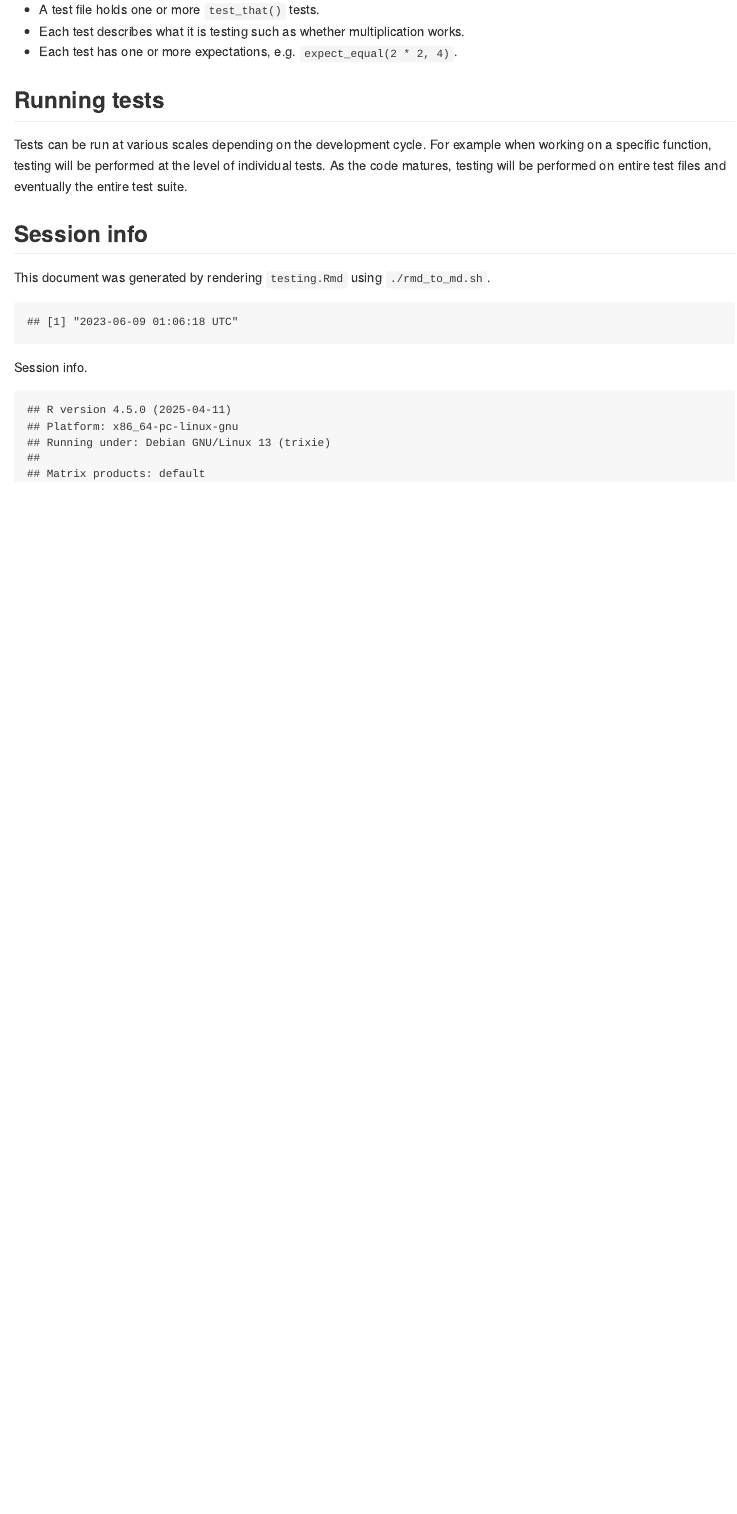
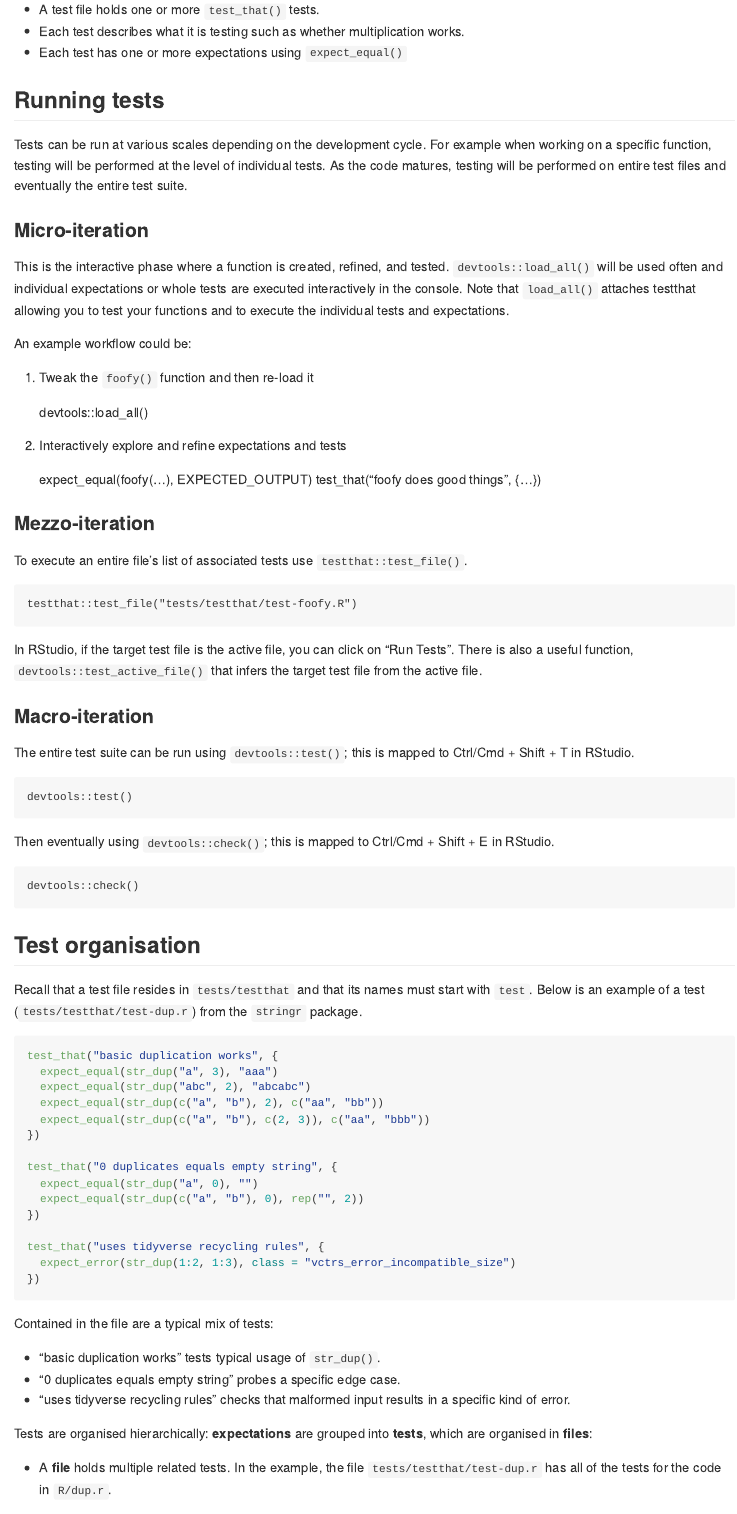
Before and after one commit to davetang/learning_r, an R Markdown document (testing.Rmd): the page in a window 1100 px wide, from 2140 px down before the commit and from 2240 px down after it, so that both start at the same text. Rendered offline with R 4.5, knitr and Pandoc, with nearby package versions.

Commit message:
Testing levels and organisation

````diff
--- a/testing.Rmd
+++ b/testing.Rmd
@@ -103,7 +103,7 @@ test_that("multiplication works", {
 
 * A test file holds one or more `test_that()` tests.
 * Each test describes what it is testing such as whether multiplication works.
-* Each test has one or more expectations, e.g. `expect_equal(2 * 2, 4)`.
+* Each test has one or more expectations using `expect_equal()`
 
 ## Running tests
 
@@ -112,4 +112,80 @@ example when working on a specific function, testing will be performed at the
 level of individual tests. As the code matures, testing will be performed on
 entire test files and eventually the entire test suite.
 
-## Session info
+### Micro-iteration
+
+This is the interactive phase where a function is created, refined, and tested.
+`devtools::load_all()` will be used often and individual expectations or whole
+tests are executed interactively in the console. Note that `load_all()`
+attaches testthat allowing you to test your functions and to execute the
+individual tests and expectations.
+
+An example workflow could be:
+
+1. Tweak the `foofy()` function and then re-load it
+
+    devtools::load_all()
+
+2. Interactively explore and refine expectations and tests
+
+    expect_equal(foofy(...), EXPECTED_OUTPUT)
+    test_that("foofy does good things", {...})
+
+### Mezzo-iteration
+
+To execute an entire file's list of associated tests use `testthat::test_file()`.
+
+    testthat::test_file("tests/testthat/test-foofy.R")
+
+In RStudio, if the target test file is the active file, you can click on "Run
+Tests". There is also a useful function, `devtools::test_active_file()` that
+infers the target test file from the active file.
+
+### Macro-iteration
+
+The entire test suite can be run using `devtools::test()`; this is mapped to
+Ctrl/Cmd + Shift + T in RStudio.
+
+    devtools::test()
+
+Then eventually using `devtools::check()`; this is mapped to Ctrl/Cmd + Shift +
+E in RStudio.
+
+    devtools::check()
+
+## Test organisation
+
+Recall that a test file resides in `tests/testthat` and that its names must
+start with `test`. Below is an example of a test (`tests/testthat/test-dup.r`)
+from the `stringr` package.
+
+```r
+test_that("basic duplication works", {
+  expect_equal(str_dup("a", 3), "aaa")
+  expect_equal(str_dup("abc", 2), "abcabc")
+  expect_equal(str_dup(c("a", "b"), 2), c("aa", "bb"))
+  expect_equal(str_dup(c("a", "b"), c(2, 3)), c("aa", "bbb"))
+})
+
+test_that("0 duplicates equals empty string", {
+  expect_equal(str_dup("a", 0), "")
+  expect_equal(str_dup(c("a", "b"), 0), rep("", 2))
+})
+
+test_that("uses tidyverse recycling rules", {
+  expect_error(str_dup(1:2, 1:3), class = "vctrs_error_incompatible_size")
+})
+```
+
+Contained in the file are a typical mix of tests:
+
+* "basic duplication works" tests typical usage of `str_dup()`.
+* "0 duplicates equals empty string" probes a specific edge case.
+* "uses tidyverse recycling rules" checks that malformed input results in a
+  specific kind of error.
+
+Tests are organised hierarchically: **expectations** are grouped into
+**tests**, which are organised in **files**:
+
+* A **file** holds multiple related tests. In the example, the file
+  `tests/testthat/test-dup.r` has all of the tests for the code in `R/dup.r`.
````
Also changed, not shown: testing.Rmd (22 more changed lines).
